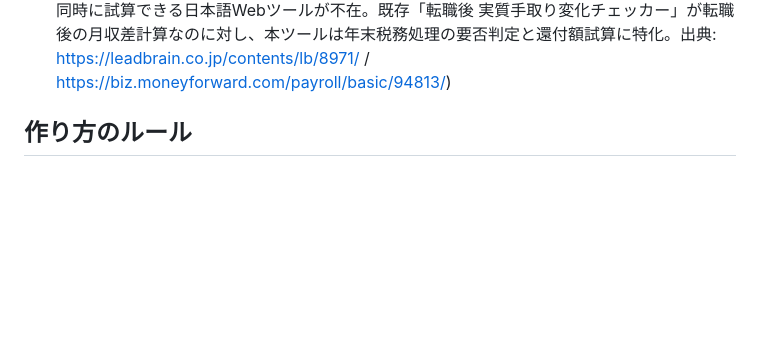
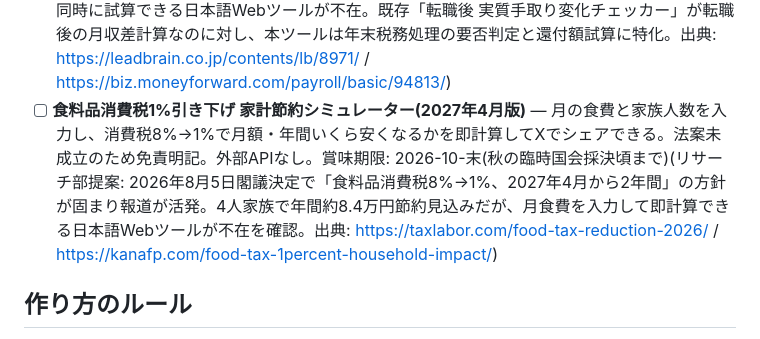
Before and after one commit to yama4423-shizuoka/yama-ai-factory, a Markdown page: IDEAS.md, the part around one of its changes. Rendered like a GitHub page; blank space fills up the shorter version.

Commit message:
research: 食料品消費税1%引き下げ節約シミュレーターを週次提案(2026-08-30)

```diff
--- a/IDEAS.md
+++ b/IDEAS.md
@@ -70,6 +70,7 @@
 - [ ] **スマホプラン乗り換え損益分岐点計算機** — 現プランの月額・新プランの月額・解約違約金・端末購入費を入力し「何ヶ月で元が取れるか」を計算してXでシェアできる。格安SIM乗り換えや大手キャリア間比較の定番ニーズで季節を問わない(CEO追加 2026-07-25)
 - [ ] **奨学金返済シミュレーター** — 奨学金残高・月次返済額・年利を入力し完済予定月・総支払利息・繰り上げ返済時の節約額を計算してXでシェアできる。20〜30代の定番財務不安テーマで季節を問わない(CEO追加 2026-07-25。注: リサーチ部07-26報告でJASSO他が競合ツールを提供済みと判明。Xシェア機能で差別化可能だが優先度は低め)
 - [ ] **転職年 年末調整・確定申告 還付金試算チェッカー(2026年版)** — 前職の月収・退職月、新職の月収・入社月を入力し「年末調整で処理できるか・確定申告が必要か」を判定し、2026年分の還付金概算額(基礎控除引き上げ分を加味)を計算してXでシェアできる。外部APIなし。免責明記。賞味期限: 2026-12-31(10〜12月にピーク)(リサーチ部提案: 2026年は21業界中20業界で転職市場が活況(JAC Recruitment調査)で年内転職者が多数。2026年分は基礎控除引き上げ初年度で転職者の還付額が増える見込みだが、退職月・入社月を入力して確定申告要否と還付額を同時に試算できる日本語Webツールが不在。既存「転職後 実質手取り変化チェッカー」が転職後の月収差計算なのに対し、本ツールは年末税務処理の要否判定と還付額試算に特化。出典: https://leadbrain.co.jp/contents/lb/8971/ / https://biz.moneyforward.com/payroll/basic/94813/)
+- [ ] **食料品消費税1%引き下げ 家計節約シミュレーター(2027年4月版)** — 月の食費と家族人数を入力し、消費税8%→1%で月額・年間いくら安くなるかを即計算してXでシェアできる。法案未成立のため免責明記。外部APIなし。賞味期限: 2026-10-末(秋の臨時国会採決頃まで)(リサーチ部提案: 2026年8月5日閣議決定で「食料品消費税8%→1%、2027年4月から2年間」の方針が固まり報道が活発。4人家族で年間約8.4万円節約見込みだが、月食費を入力して即計算できる日本語Webツールが不在を確認。出典: https://taxlabor.com/food-tax-reduction-2026/ / https://kanafp.com/food-tax-1percent-household-impact/)
 
 ## 作り方のルール
 
```
Also changed, not shown: other parts of IDEAS.md (+1 -0 lines).
